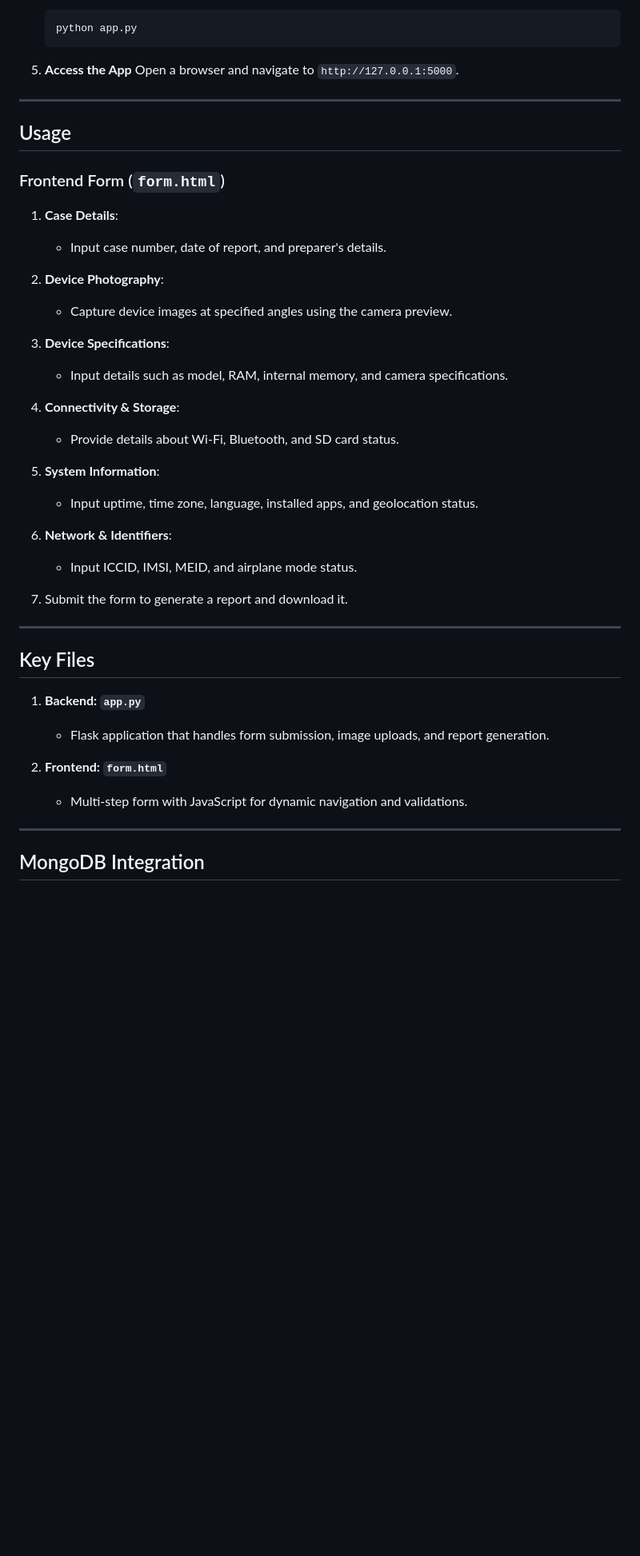
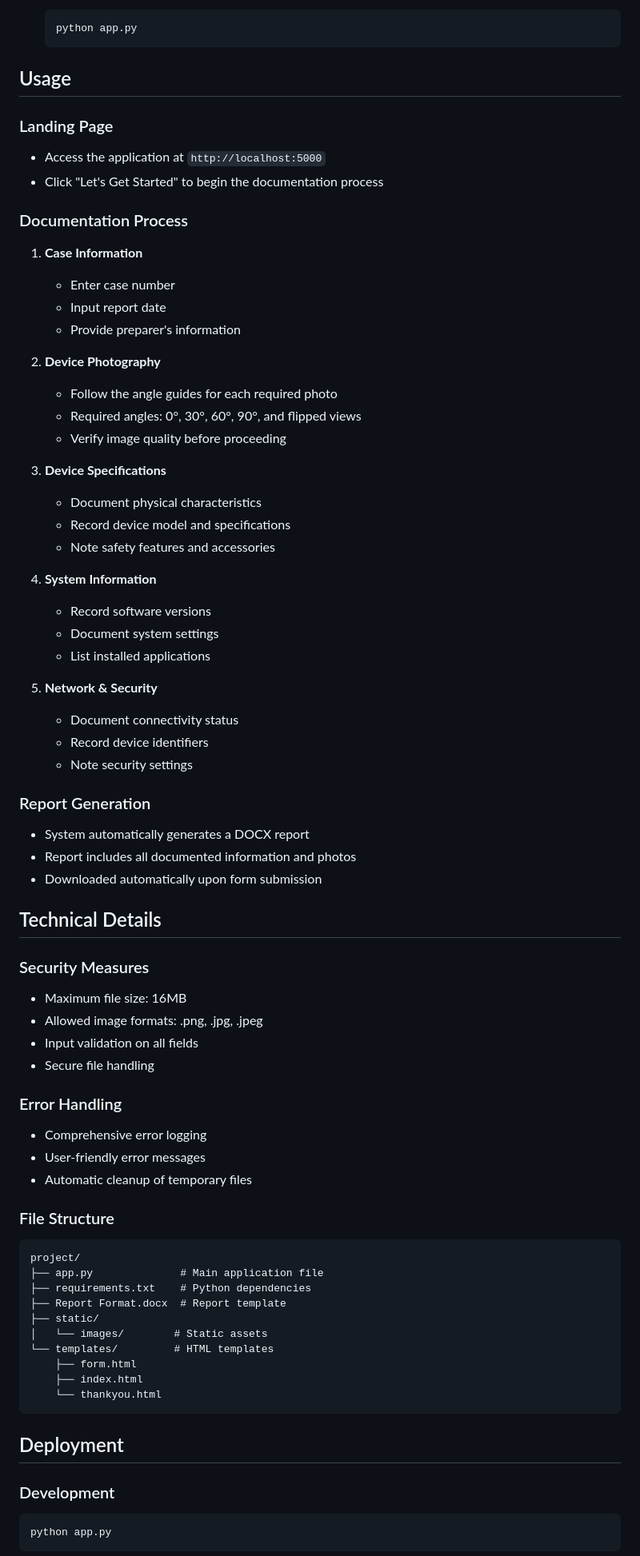
Before and after one commit to dhruvjain02/API_Dummy, a Markdown page: README.md, the part around one of its changes. Shown at 80% size. GitHub-like rendering; blank space fills up the shorter version.

````diff
--- a/README.md
+++ b/README.md
@@ -44,46 +74,75 @@ This project is a web application designed to capture and process mobile device
    python app.py
    ```
 
-5. **Access the App**
-   Open a browser and navigate to `http://127.0.0.1:5000`.
-
----
-
 ## Usage
 
-### Frontend Form (`form.html`)
+### Landing Page
+- Access the application at `http://localhost:5000`
+- Click "Let's Get Started" to begin the documentation process
 
-1. **Case Details**:
-   - Input case number, date of report, and preparer's details.
+### Documentation Process
 
-2. **Device Photography**:
-   - Capture device images at specified angles using the camera preview.
+1. **Case Information**
+   - Enter case number
+   - Input report date
+   - Provide preparer's information
 
-3. **Device Specifications**:
-   - Input details such as model, RAM, internal memory, and camera specifications.
+2. **Device Photography**
+   - Follow the angle guides for each required photo
+   - Required angles: 0°, 30°, 60°, 90°, and flipped views
+   - Verify image quality before proceeding
 
-4. **Connectivity & Storage**:
-   - Provide details about Wi-Fi, Bluetooth, and SD card status.
+3. **Device Specifications**
+   - Document physical characteristics
+   - Record device model and specifications
+   - Note safety features and accessories
 
-5. **System Information**:
-   - Input uptime, time zone, language, installed apps, and geolocation status.
+4. **System Information**
+   - Record software versions
+   - Document system settings
+   - List installed applications
 
-6. **Network & Identifiers**:
-   - Input ICCID, IMSI, MEID, and airplane mode status.
+5. **Network & Security**
+   - Document connectivity status
+   - Record device identifiers
+   - Note security settings
 
-7. Submit the form to generate a report and download it.
+### Report Generation
+- System automatically generates a DOCX report
+- Report includes all documented information and photos
+- Downloaded automatically upon form submission
 
----
+## Technical Details
 
-## Key Files
+### Security Measures
+- Maximum file size: 16MB
+- Allowed image formats: .png, .jpg, .jpeg
+- Input validation on all fields
+- Secure file handling
 
-1. **Backend: `app.py`**
-   - Flask application that handles form submission, image uploads, and report generation.
+### Error Handling
+- Comprehensive error logging
+- User-friendly error messages
+- Automatic cleanup of temporary files
 
-2. **Frontend: `form.html`**
-   - Multi-step form with JavaScript for dynamic navigation and validations.
+### File Structure
+```
+project/
+├── app.py              # Main application file
+├── requirements.txt    # Python dependencies
+├── Report Format.docx  # Report template
+├── static/
+│   └── images/        # Static assets
+└── templates/         # HTML templates
+    ├── form.html
+    ├── index.html
+    └── thankyou.html
+```
 
----
+## Deployment
 
-## MongoDB Integration
+### Development
+```bash
+python app.py
+```
 
````
Also changed, not shown: other parts of README.md (+73 -48 lines).
